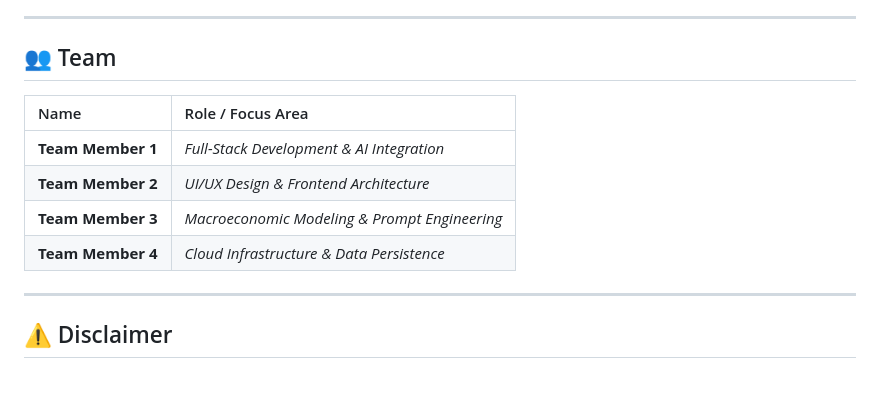
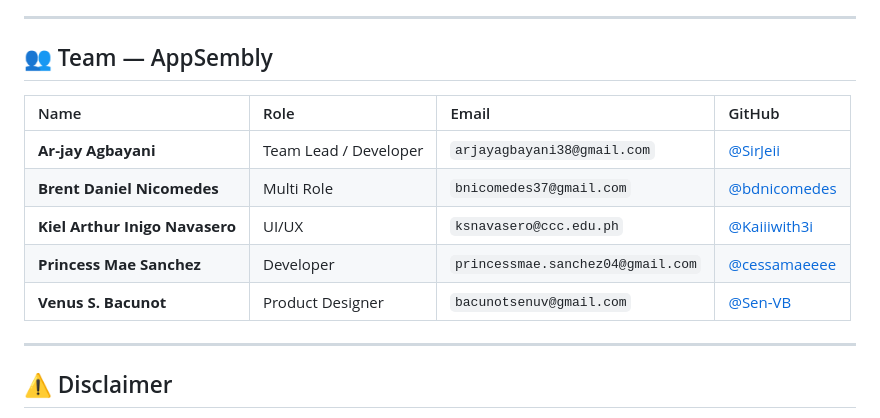
Before and after one commit to cessamaeeee/appcon2026-appsembly-lifesim.ai, a Markdown page: README.md, the part around the change. Drawn GitHub-style; blank space fills up the shorter version.

Commit message:
docs: update team AppSembly roster and links

```diff
--- a/README.md
+++ b/README.md
@@ -165,14 +165,15 @@ In the Philippines, these decisions are heavily influenced by localized socio-ec
 
 ---
 
-## 👥 Team
+## 👥 Team — AppSembly
 
-| Name | Role / Focus Area |
-| :--- | :--- |
-| **Team Member 1** | *Full-Stack Development & AI Integration* |
-| **Team Member 2** | *UI/UX Design & Frontend Architecture* |
-| **Team Member 3** | *Macroeconomic Modeling & Prompt Engineering* |
-| **Team Member 4** | *Cloud Infrastructure & Data Persistence* |
+| Name | Role | Email | GitHub |
+| :--- | :--- | :--- | :--- |
+| **Ar-jay Agbayani** | Team Lead / Developer | `arjayagbayani38@gmail.com` | [@SirJeii](https://github.com/SirJeii) |
+| **Brent Daniel Nicomedes** | Multi Role | `bnicomedes37@gmail.com` | [@bdnicomedes](https://github.com/bdnicomedes) |
+| **Kiel Arthur Inigo Navasero** | UI/UX | `ksnavasero@ccc.edu.ph` | [@Kaiiiwith3i](https://github.com/Kaiiiwith3i) |
+| **Princess Mae Sanchez** | Developer | `princessmae.sanchez04@gmail.com` | [@cessamaeeee](https://github.com/cessamaeeee) |
+| **Venus S. Bacunot** | Product Designer | `bacunotsenuv@gmail.com` | [@Sen-VB](https://github.com/Sen-VB) |
 
 ---
 
```
